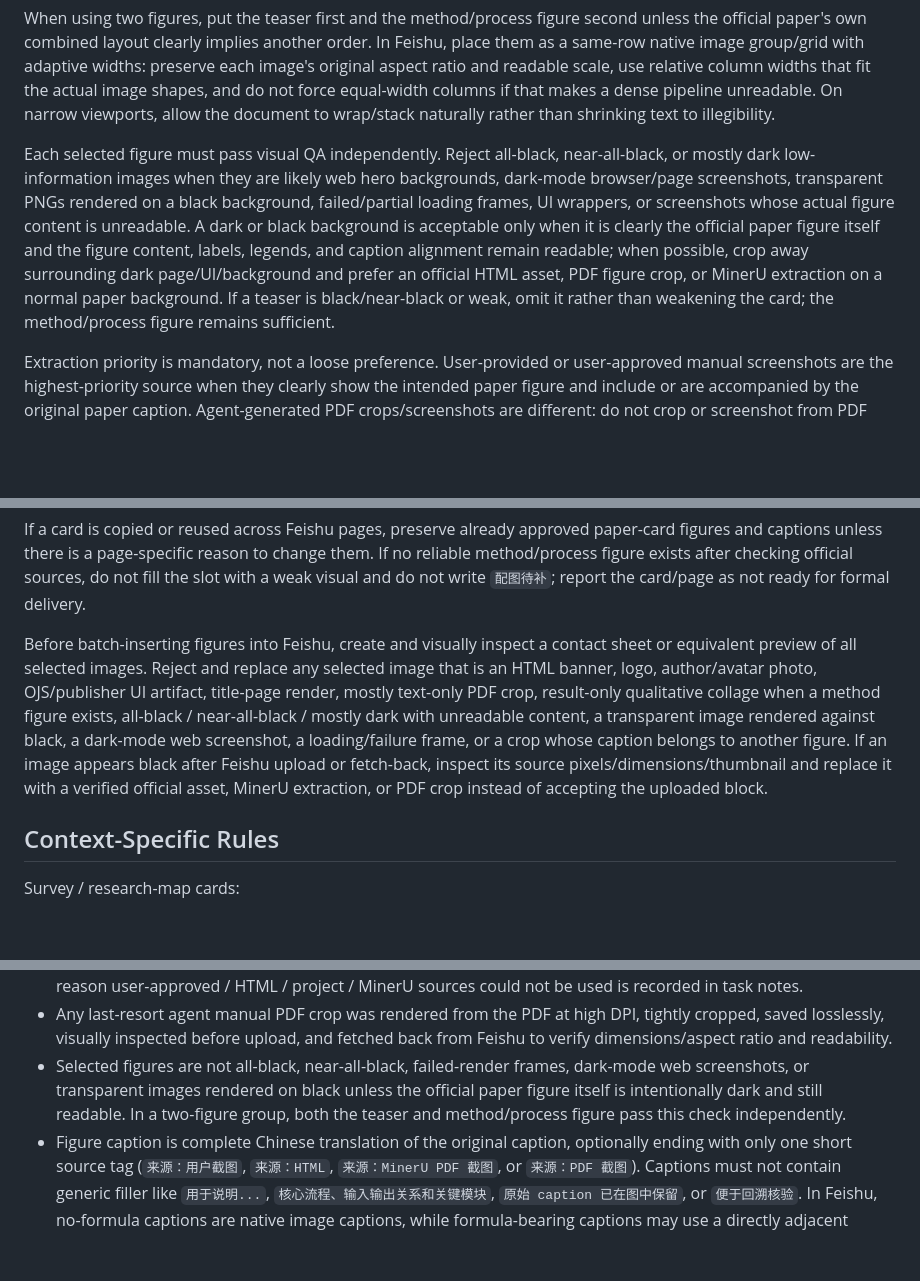
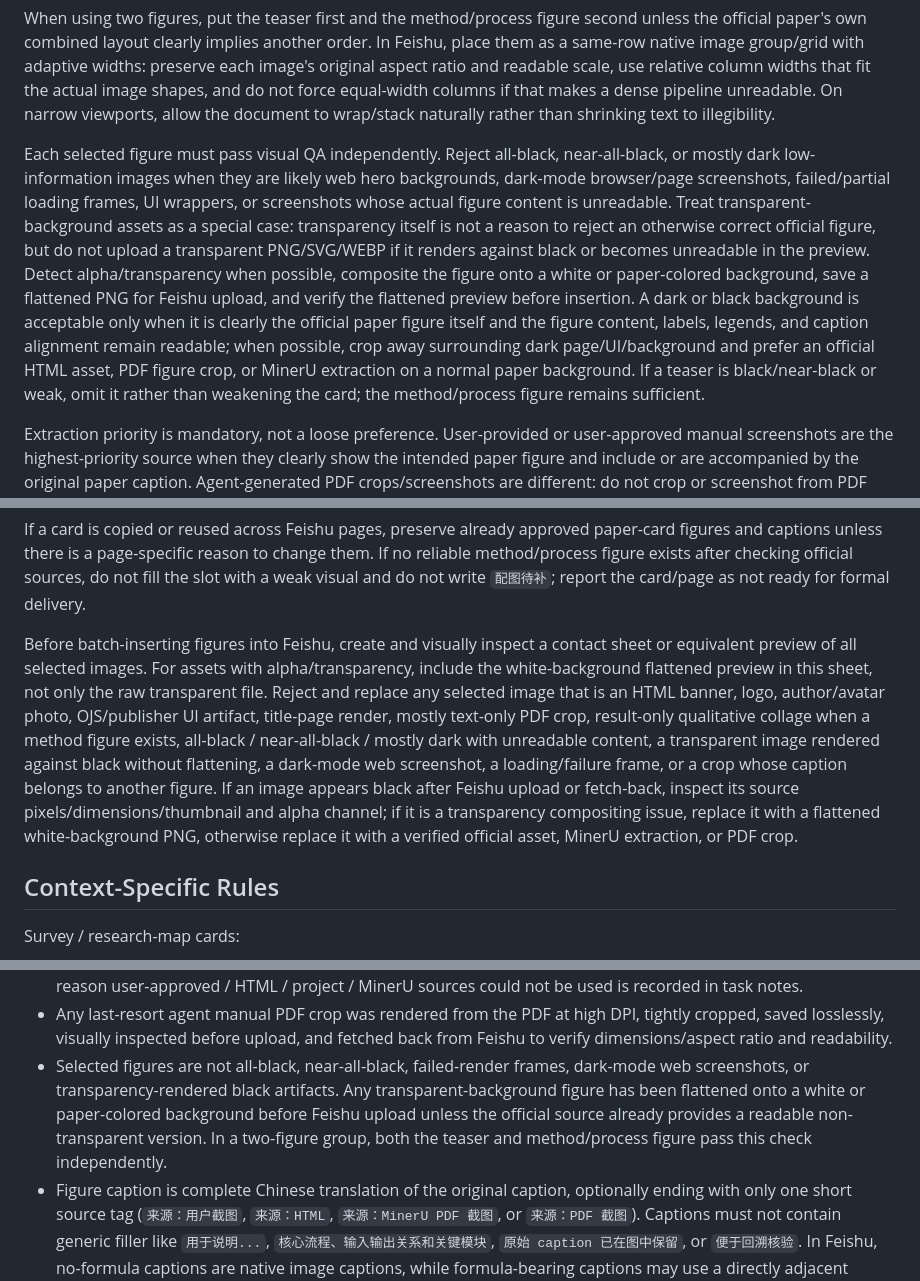
Before and after one commit to JasperPWang/lab-codex-skills, a Markdown page: paper-card-delivery/SKILL.md, 3 parts joined by grey strips. GitHub-like rendering; blank space fills up the shorter version.

Commit message:
Flatten transparent paper card figures before upload

```diff
--- a/paper-card-delivery/SKILL.md
+++ b/paper-card-delivery/SKILL.md
@@ -147,7 +147,7 @@ Do not use as the only card image when a process figure exists:
 
 When using two figures, put the teaser first and the method/process figure second unless the official paper's own combined layout clearly implies another order. In Feishu, place them as a same-row native image group/grid with adaptive widths: preserve each image's original aspect ratio and readable scale, use relative column widths that fit the actual image shapes, and do not force equal-width columns if that makes a dense pipeline unreadable. On narrow viewports, allow the document to wrap/stack naturally rather than shrinking text to illegibility.
 
-Each selected figure must pass visual QA independently. Reject all-black, near-all-black, or mostly dark low-information images when they are likely web hero backgrounds, dark-mode browser/page screenshots, transparent PNGs rendered on a black background, failed/partial loading frames, UI wrappers, or screenshots whose actual figure content is unreadable. A dark or black background is acceptable only when it is clearly the official paper figure itself and the figure content, labels, legends, and caption alignment remain readable; when possible, crop away surrounding dark page/UI/background and prefer an official HTML asset, PDF figure crop, or MinerU extraction on a normal paper background. If a teaser is black/near-black or weak, omit it rather than weakening the card; the method/process figure remains sufficient.
+Each selected figure must pass visual QA independently. Reject all-black, near-all-black, or mostly dark low-information images when they are likely web hero backgrounds, dark-mode browser/page screenshots, failed/partial loading frames, UI wrappers, or screenshots whose actual figure content is unreadable. Treat transparent-background assets as a special case: transparency itself is not a reason to reject an otherwise correct official figure, but do not upload a transparent PNG/SVG/WEBP if it renders against black or becomes unreadable in the preview. Detect alpha/transparency when possible, composite the figure onto a white or paper-colored background, save a flattened PNG for Feishu upload, and verify the flattened preview before insertion. A dark or black background is acceptable only when it is clearly the official paper figure itself and the figure content, labels, legends, and caption alignment remain readable; when possible, crop away surrounding dark page/UI/background and prefer an official HTML asset, PDF figure crop, or MinerU extraction on a normal paper background. If a teaser is black/near-black or weak, omit it rather than weakening the card; the method/process figure remains sufficient.
 
 Extraction priority is mandatory, not a loose preference. User-provided or user-approved manual screenshots are the highest-priority source when they clearly show the intended paper figure and include or are accompanied by the original paper caption. Agent-generated PDF crops/screenshots are different: do not crop or screenshot from PDF when a user-approved figure or official HTML/project figure asset with a matching caption is available. A PDF-derived figure made by the agent can only be used after the earlier source classes below have been checked and found unavailable, unusable, or not a method/process figure.
 
@@ -182,7 +182,7 @@ For Feishu, insert images as native image blocks after the metadata and `Dataset
 
 If a card is copied or reused across Feishu pages, preserve already approved paper-card figures and captions unless there is a page-specific reason to change them. If no reliable method/process figure exists after checking official sources, do not fill the slot with a weak visual and do not write `配图待补`; report the card/page as not ready for formal delivery.
 
-Before batch-inserting figures into Feishu, create and visually inspect a contact sheet or equivalent preview of all selected images. Reject and replace any selected image that is an HTML banner, logo, author/avatar photo, OJS/publisher UI artifact, title-page render, mostly text-only PDF crop, result-only qualitative collage when a method figure exists, all-black / near-all-black / mostly dark with unreadable content, a transparent image rendered against black, a dark-mode web screenshot, a loading/failure frame, or a crop whose caption belongs to another figure. If an image appears black after Feishu upload or fetch-back, inspect its source pixels/dimensions/thumbnail and replace it with a verified official asset, MinerU extraction, or PDF crop instead of accepting the uploaded block.
+Before batch-inserting figures into Feishu, create and visually inspect a contact sheet or equivalent preview of all selected images. For assets with alpha/transparency, include the white-background flattened preview in this sheet, not only the raw transparent file. Reject and replace any selected image that is an HTML banner, logo, author/avatar photo, OJS/publisher UI artifact, title-page render, mostly text-only PDF crop, result-only qualitative collage when a method figure exists, all-black / near-all-black / mostly dark with unreadable content, a transparent image rendered against black without flattening, a dark-mode web screenshot, a loading/failure frame, or a crop whose caption belongs to another figure. If an image appears black after Feishu upload or fetch-back, inspect its source pixels/dimensions/thumbnail and alpha channel; if it is a transparency compositing issue, replace it with a flattened white-background PNG, otherwise replace it with a verified official asset, MinerU extraction, or PDF crop.
 
 ## Context-Specific Rules
 
@@ -226,7 +226,7 @@ Before presenting a finished card, explicitly verify:
 - User-provided or user-approved screenshots/crops were checked first; HTML / project-page figure search was completed before any agent PDF fallback, and no agent PDF screenshot/crop was used when a usable user-approved or HTML/project figure with matching caption exists.
 - If PDF fallback was needed, MinerU extraction was attempted before agent manual screenshot/crop unless MinerU is unavailable; any remaining agent manual crop was visually QA'd against the official PDF, and the reason user-approved / HTML / project / MinerU sources could not be used is recorded in task notes.
 - Any last-resort agent manual PDF crop was rendered from the PDF at high DPI, tightly cropped, saved losslessly, visually inspected before upload, and fetched back from Feishu to verify dimensions/aspect ratio and readability.
-- Selected figures are not all-black, near-all-black, failed-render frames, dark-mode web screenshots, or transparent images rendered on black unless the official paper figure itself is intentionally dark and still readable. In a two-figure group, both the teaser and method/process figure pass this check independently.
+- Selected figures are not all-black, near-all-black, failed-render frames, dark-mode web screenshots, or transparency-rendered black artifacts. Any transparent-background figure has been flattened onto a white or paper-colored background before Feishu upload unless the official source already provides a readable non-transparent version. In a two-figure group, both the teaser and method/process figure pass this check independently.
 - Figure caption is complete Chinese translation of the original caption, optionally ending with only one short source tag (`来源：用户截图`, `来源：HTML`, `来源：MinerU PDF 截图`, or `来源：PDF 截图`). Captions must not contain generic filler like `用于说明...`, `核心流程、输入输出关系和关键模块`, `原始 caption 已在图中保留`, or `便于回溯核验`. In Feishu, no-formula captions are native image captions, while formula-bearing captions may use a directly adjacent paragraph only to preserve formula fidelity.
 - Seven fixed bullet slots present and source-grounded.
 - Reader-facing Chinese prose uses Chinese-first terms; no raw translatable English phrase islands such as `parametric human estimation`, `perspective distortion`, or `scene geometry`.
```
Also changed, not shown: feishu-doc-workflow/SKILL.md (+1 -1 lines).
